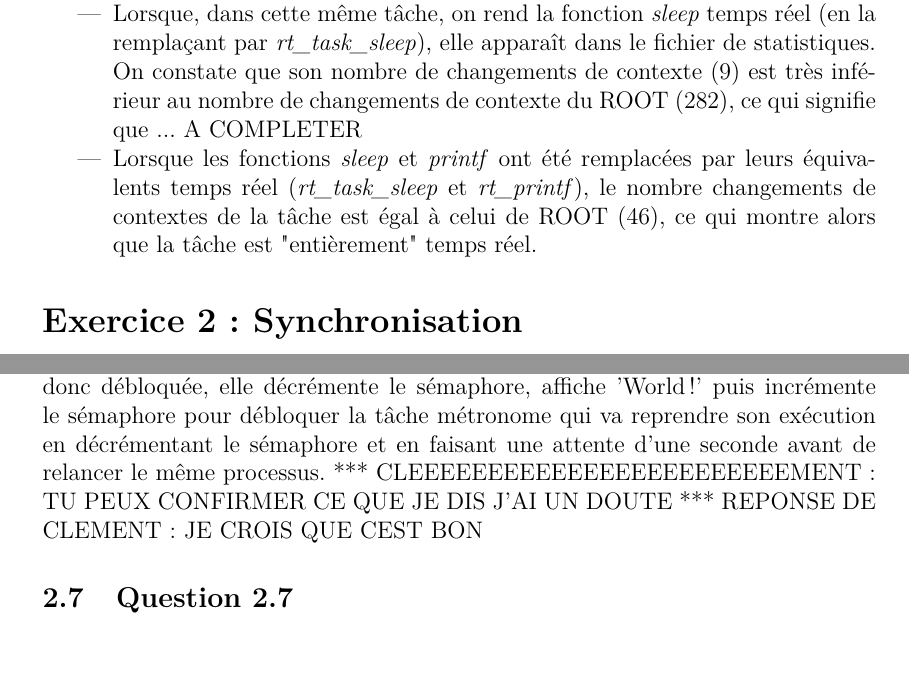
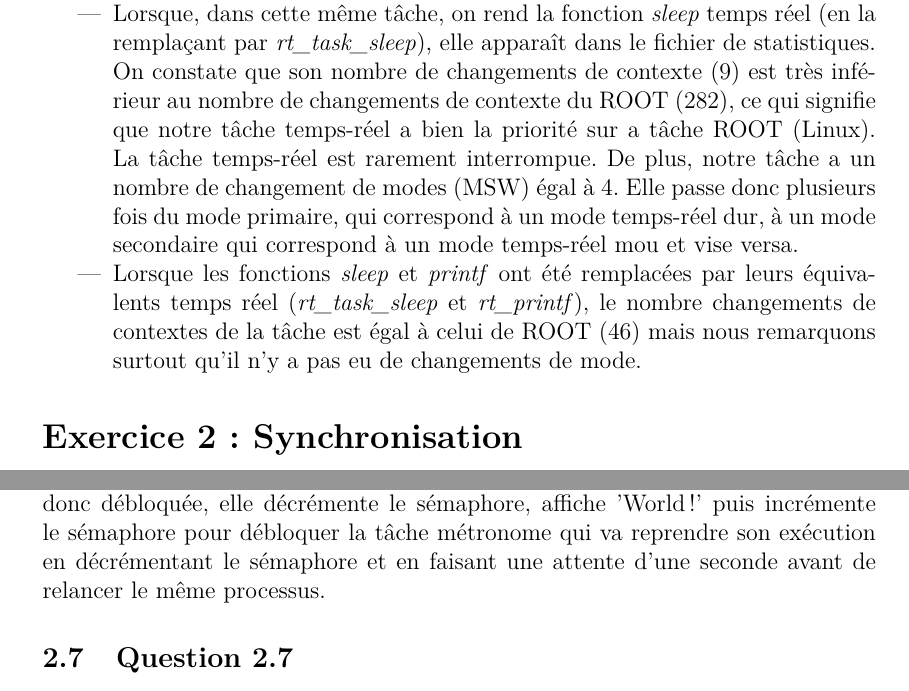
Before and after one commit to Clem225/Blanouf, a LaTeX document (Rapport TPs Linux embarqué/TP1 XENOMAI.tex): two parts of pages 7 and 14 of 18 before the commit and two parts of pages 7 and 14 of 19 after it, joined at a grey line, cut so that both start at the same text. Compiled offline with pdfLaTeX; the source files are stored in an older character set and shown here as Unicode.

Commit message:
Add files via upload

```diff
--- a/Rapport TPs Linux embarqué/TP1 XENOMAI.tex
+++ b/Rapport TPs Linux embarqué/TP1 XENOMAI.tex
@@ -272,8 +272,8 @@ Le fichier de statistiques Xenomai donne :
 \textbf{Interprétation des statistiques Xenomai :} On constate que :
 \begin{itemize}
 \item Lorsqu'on crée une tâche temps réel qui n'utilise aucune fonction temps réel (dans notre exemple, les fonctions \textit{sleep} et \textit{printf}), elle n'apparaît pas dans le fichier de statistiques. Elle n'est en fait absolument pas temps réel.
-\item Lorsque, dans cette même tâche, on rend la fonction \textit{sleep} temps réel (en la remplaçant par \textit{rt\_task\_sleep}), elle apparaît dans le fichier de statistiques. On constate que son nombre de changements de contexte (9) est très inférieur  au nombre de changements de contexte du ROOT (282), ce qui signifie que ... A COMPLETER
-\item Lorsque les fonctions \textit{sleep} et \textit{printf} ont été remplacées par leurs équivalents temps réel (\textit{rt\_task\_sleep} et \textit{rt\_printf}), le nombre changements de contextes de la tâche est égal à celui de ROOT (46), ce qui montre alors que la tâche est "entièrement" temps réel.
+\item Lorsque, dans cette même tâche, on rend la fonction \textit{sleep} temps réel (en la remplaçant par \textit{rt\_task\_sleep}), elle apparaît dans le fichier de statistiques. On constate que son nombre de changements de contexte (9) est très inférieur  au nombre de changements de contexte du ROOT (282), ce qui signifie que notre tâche temps-réel a bien la priorité sur a tâche ROOT (Linux). La tâche temps-réel est rarement interrompue. De plus, notre tâche a un nombre de changement de modes (MSW) égal à 4. Elle passe donc plusieurs fois du mode primaire, qui correspond à un mode temps-réel dur, à un mode secondaire qui correspond à un mode temps-réel mou et vise versa.
+\item Lorsque les fonctions \textit{sleep} et \textit{printf} ont été remplacées par leurs équivalents temps réel (\textit{rt\_task\_sleep} et \textit{rt\_printf}), le nombre changements de contextes de la tâche est égal à celui de ROOT (46) mais nous remarquons surtout qu'il n'y a pas eu de changements de mode.
 \end{itemize}
 
 \section{Exercice 2 : Synchronisation}
@@ -562,7 +562,7 @@ La tâche métronome possède la plus haute priorité comme on peut le voir ci-d
 
 Initialement, les tâches 'Hello' et 'World' sont bloquées.
 A chaque activation de la tâche métronome, le sémaphore est incrémenté de 2. A la première incrémentation, c'est la tâche 'Hello' qui prend la main puisque elle a une priorité supérieure à la tâche 'World'. La tâche 'Hello' décrémente le sémaphore et affiche 'Hello'.
-Ensuite, la tâche métronome reprend son exécution puisque la tache 'World' est bloquée et elle incrémente une seconde fois le sémaphore. La tâche 'World' est donc débloquée, elle décrémente le sémaphore, affiche 'World !' puis incrémente le sémaphore pour débloquer la tâche métronome qui va reprendre son exécution en décrémentant le sémaphore et en faisant une attente d'une seconde avant de relancer le même processus. *** CLEEEEEEEEEEEEEEEEEEEEEEEEMENT : TU PEUX CONFIRMER CE QUE JE DIS J'AI UN DOUTE ***        REPONSE DE CLEMENT : JE CROIS QUE CEST BON
+Ensuite, la tâche métronome reprend son exécution puisque la tache 'World' est bloquée et elle incrémente une seconde fois le sémaphore. La tâche 'World' est donc débloquée, elle décrémente le sémaphore, affiche 'World !' puis incrémente le sémaphore pour débloquer la tâche métronome qui va reprendre son exécution en décrémentant le sémaphore et en faisant une attente d'une seconde avant de relancer le même processus.
 
 \subsection{Question 2.7}
 
```
Also changed, not shown: Rapport TPs Linux embarqué/TP1 XENOMAI.tex (2 more changed lines).
